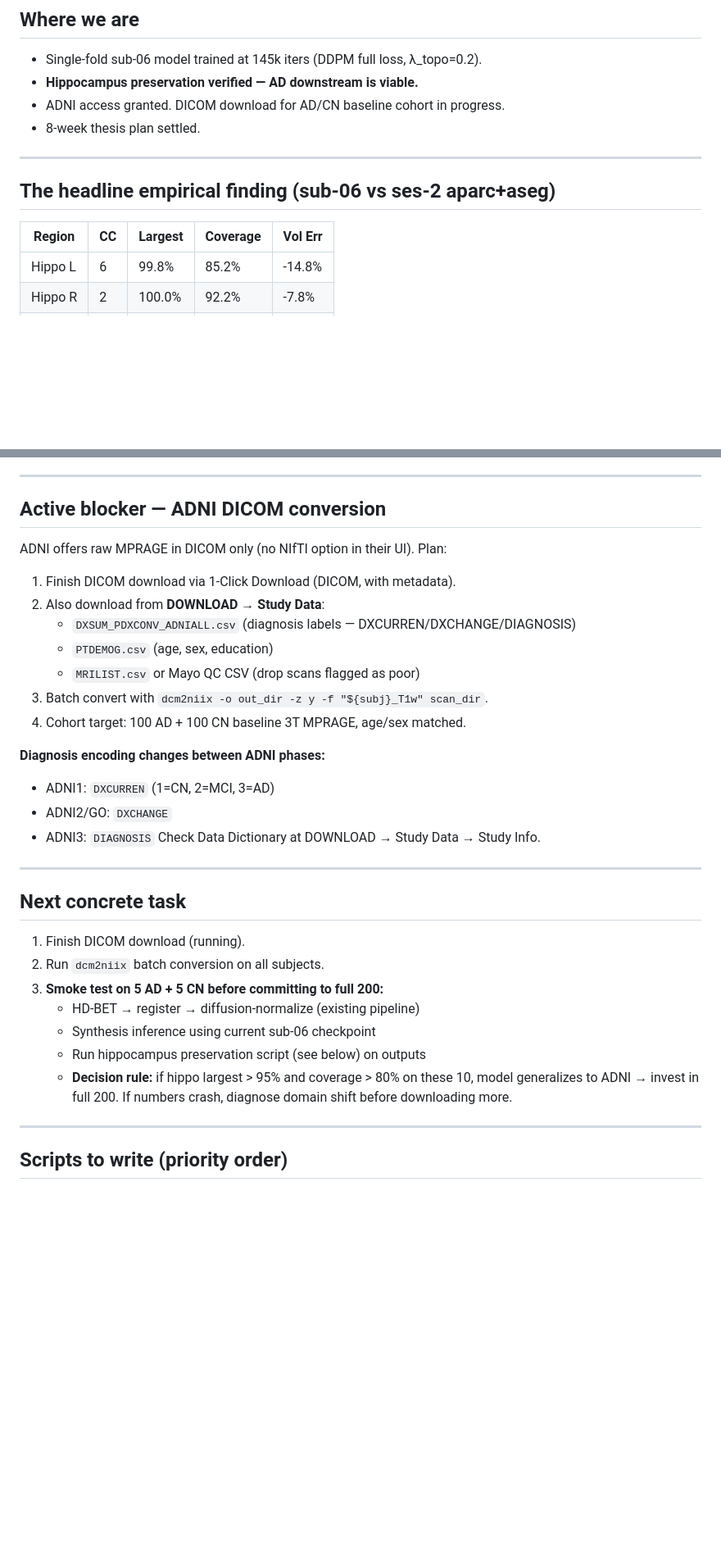
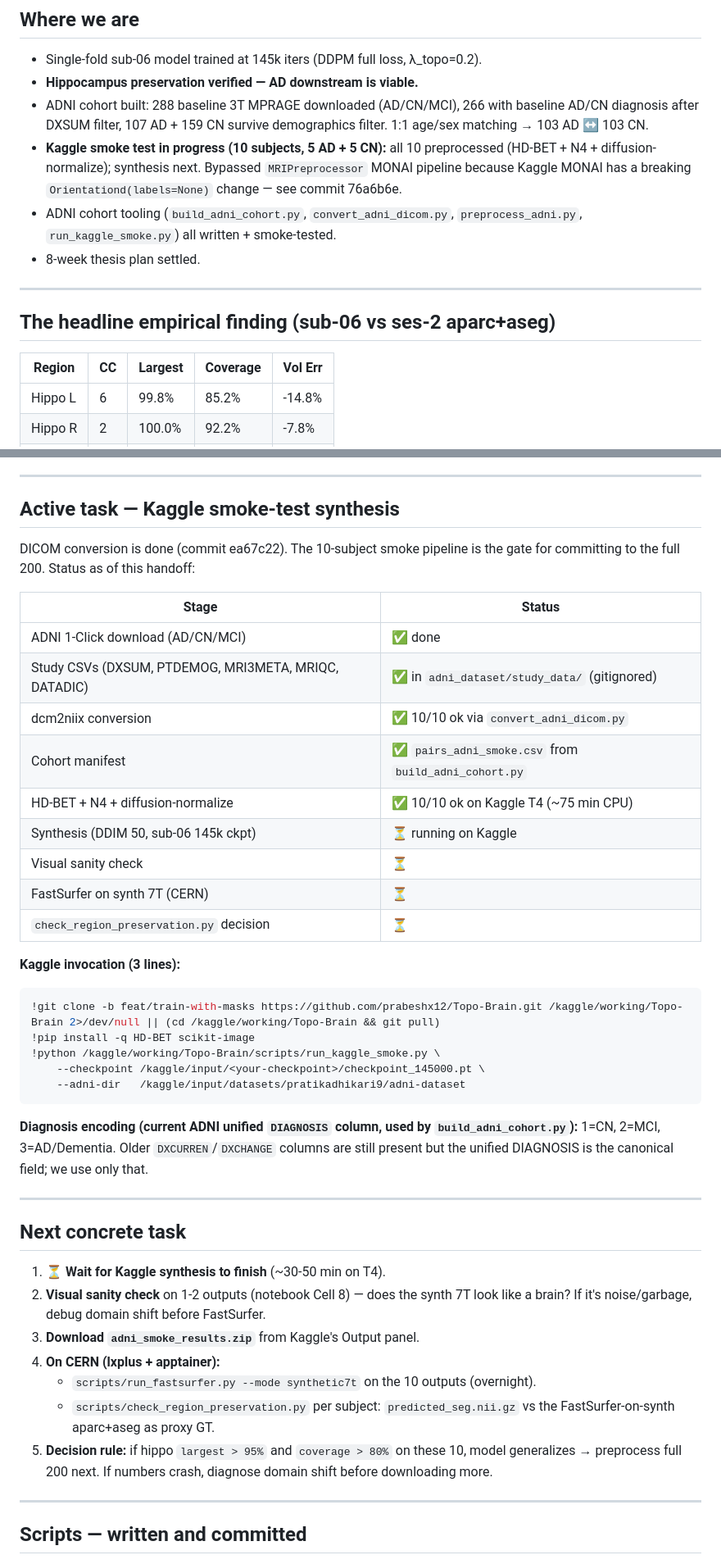
Before and after one commit to prabeshx12/Topo-Brain, a Markdown page: HANDOFF.md, 2 parts joined by grey strips. Shown at 82% size. Drawn GitHub-style; blank space fills up the shorter version.

````diff
--- a/HANDOFF.md
+++ b/HANDOFF.md
@@ -13,7 +13,15 @@ loads automatically — this file adds session-specific context on top.
 
 - Single-fold sub-06 model trained at 145k iters (DDPM full loss, λ_topo=0.2).
 - **Hippocampus preservation verified — AD downstream is viable.**
-- ADNI access granted. DICOM download for AD/CN baseline cohort in progress.
+- ADNI cohort built: 288 baseline 3T MPRAGE downloaded (AD/CN/MCI), 266 with
+  baseline AD/CN diagnosis after DXSUM filter, 107 AD + 159 CN survive
+  demographics filter. 1:1 age/sex matching → 103 AD ↔ 103 CN.
+- **Kaggle smoke test in progress (10 subjects, 5 AD + 5 CN):** all 10
+  preprocessed (HD-BET + N4 + diffusion-normalize); synthesis next.
+  Bypassed `MRIPreprocessor` MONAI pipeline because Kaggle MONAI has a
+  breaking `Orientationd(labels=None)` change — see commit 76a6b6e.
+- ADNI cohort tooling (`build_adni_cohort.py`, `convert_adni_dicom.py`,
+  `preprocess_adni.py`, `run_kaggle_smoke.py`) all written + smoke-tested.
 - 8-week thesis plan settled.
 
 ---
@@ -21,7 +29,7 @@ loads automatically — this file adds session-specific context on top.
 ## The headline empirical finding (sub-06 vs ses-2 aparc+aseg)
 
 | Region | CC | Largest | Coverage | Vol Err |
-|---|---|---|---|---|
+| --- | --- | --- | --- | --- |
 | Hippo L | 6 | 99.8% | 85.2% | -14.8% |
 | Hippo R | 2 | 100.0% | 92.2% | -7.8% |
 | Amyg L | 1 | 100.0% | 81.8% | -18.2% |
@@ -61,39 +69,55 @@ but slightly noisier. **ses-2 is canonical reference everywhere.**
 
 ---
 
-## Active blocker — ADNI DICOM conversion
+## Active task — Kaggle smoke-test synthesis
 
-ADNI offers raw MPRAGE in DICOM only (no NIfTI option in their UI). Plan:
+DICOM conversion is done (commit ea67c22). The 10-subject smoke pipeline is
+the gate for committing to the full 200. Status as of this handoff:
 
-1. Finish DICOM download via 1-Click Download (DICOM, with metadata).
-2. Also download from **DOWNLOAD → Study Data**:
-   - `DXSUM_PDXCONV_ADNIALL.csv` (diagnosis labels — DXCURREN/DXCHANGE/DIAGNOSIS)
-   - `PTDEMOG.csv` (age, sex, education)
-   - `MRILIST.csv` or Mayo QC CSV (drop scans flagged as poor)
-3. Batch convert with `dcm2niix -o out_dir -z y -f "${subj}_T1w" scan_dir`.
-4. Cohort target: 100 AD + 100 CN baseline 3T MPRAGE, age/sex matched.
+| Stage | Status |
+| --- | --- |
+| ADNI 1-Click download (AD/CN/MCI) | ✅ done |
+| Study CSVs (DXSUM, PTDEMOG, MRI3META, MRIQC, DATADIC) | ✅ in `adni_dataset/study_data/` (gitignored) |
+| dcm2niix conversion | ✅ 10/10 ok via `convert_adni_dicom.py` |
+| Cohort manifest | ✅ `pairs_adni_smoke.csv` from `build_adni_cohort.py` |
+| HD-BET + N4 + diffusion-normalize | ✅ 10/10 ok on Kaggle T4 (~75 min CPU) |
+| Synthesis (DDIM 50, sub-06 145k ckpt) | ⏳ running on Kaggle |
+| Visual sanity check | ⏳ |
+| FastSurfer on synth 7T (CERN) | ⏳ |
+| `check_region_preservation.py` decision | ⏳ |
 
-**Diagnosis encoding changes between ADNI phases:**
-- ADNI1: `DXCURREN` (1=CN, 2=MCI, 3=AD)
-- ADNI2/GO: `DXCHANGE`
-- ADNI3: `DIAGNOSIS`
-Check Data Dictionary at DOWNLOAD → Study Data → Study Info.
+**Kaggle invocation (3 lines):**
+
+```python
+!git clone -b feat/train-with-masks https://github.com/prabeshx12/Topo-Brain.git /kaggle/working/Topo-Brain 2>/dev/null || (cd /kaggle/working/Topo-Brain && git pull)
+!pip install -q HD-BET scikit-image
+!python /kaggle/working/Topo-Brain/scripts/run_kaggle_smoke.py \
+    --checkpoint /kaggle/input/<your-checkpoint>/checkpoint_145000.pt \
+    --adni-dir   /kaggle/input/datasets/pratikadhikari9/adni-dataset
+```
+
+**Diagnosis encoding (current ADNI unified `DIAGNOSIS` column, used by `build_adni_cohort.py`):**
+1=CN, 2=MCI, 3=AD/Dementia. Older `DXCURREN`/`DXCHANGE` columns are still
+present but the unified DIAGNOSIS is the canonical field; we use only that.
 
 ---
 
 ## Next concrete task
 
-1. Finish DICOM download (running).
-2. Run `dcm2niix` batch conversion on all subjects.
-3. **Smoke test on 5 AD + 5 CN before committing to full 200:**
-   - HD-BET → register → diffusion-normalize (existing pipeline)
-   - Synthesis inference using current sub-06 checkpoint
-   - Run hippocampus preservation script (see below) on outputs
-   - **Decision rule:** if hippo largest > 95% and coverage > 80% on these 10,
-     model generalizes to ADNI → invest in full 200. If numbers crash,
-     diagnose domain shift before downloading more.
+1. ⏳ **Wait for Kaggle synthesis to finish** (~30-50 min on T4).
+2. **Visual sanity check** on 1-2 outputs (notebook Cell 8) — does the synth
+   7T look like a brain? If it's noise/garbage, debug domain shift before
+   FastSurfer.
+3. **Download `adni_smoke_results.zip`** from Kaggle's Output panel.
+4. **On CERN (lxplus + apptainer):**
+   - `scripts/run_fastsurfer.py --mode synthetic7t` on the 10 outputs (overnight).
+   - `scripts/check_region_preservation.py` per subject:
+     `predicted_seg.nii.gz` vs the FastSurfer-on-synth aparc+aseg as proxy GT.
+5. **Decision rule:** if hippo `largest > 95%` and `coverage > 80%` on
+   these 10, model generalizes → preprocess full 200 next. If numbers
+   crash, diagnose domain shift before downloading more.
 
 ---
 
-## Scripts to write (priority order)
+## Scripts — written and committed
 
````
Also changed, not shown: other parts of HANDOFF.md (+47 -32 lines).
